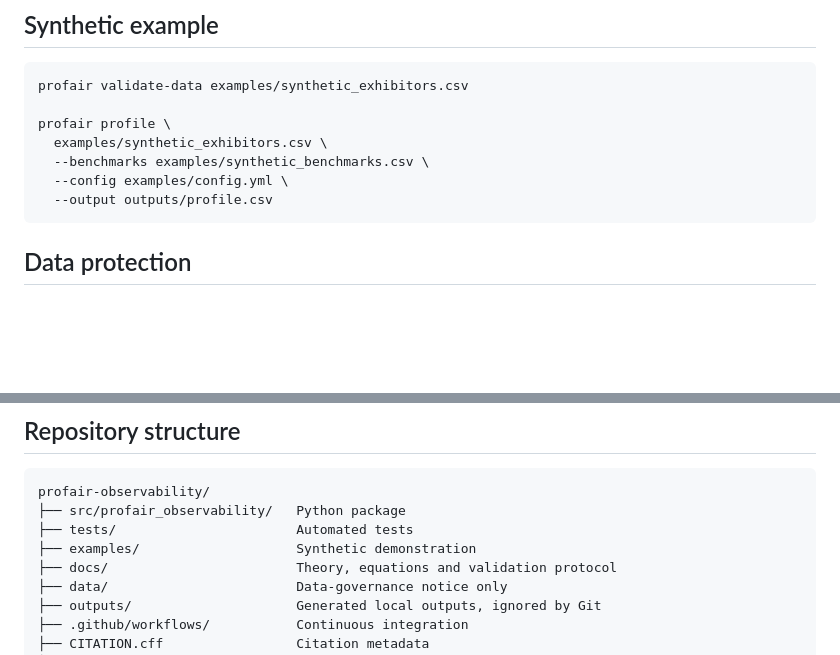
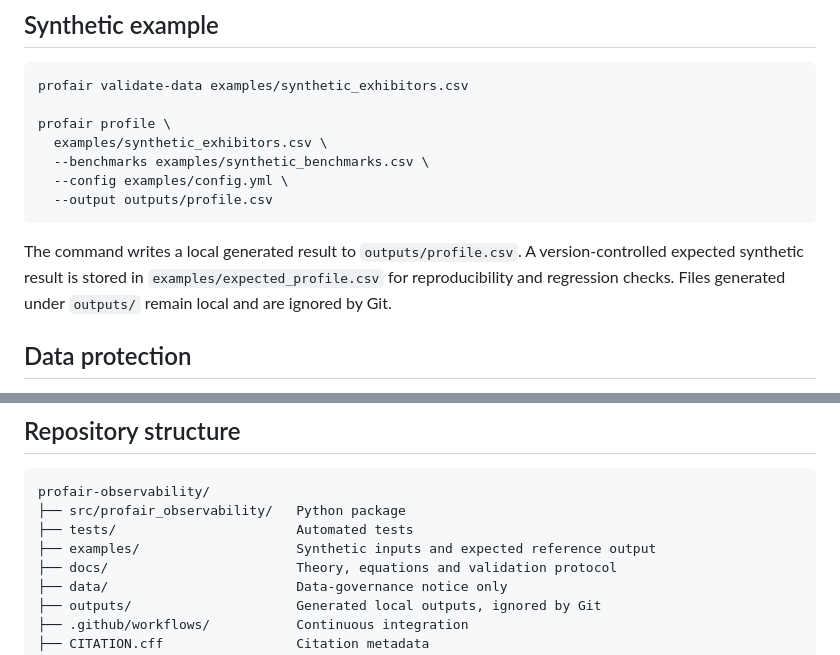
Before and after one commit to missmew33/profair-observability, a Markdown page: README.md, 2 parts joined by grey strips. Rendered like a GitHub page; blank space fills up the shorter version.

Commit message:
Document expected synthetic output

````diff
--- a/README.md
+++ b/README.md
@@ -68,6 +68,11 @@ profair profile \
   --output outputs/profile.csv
 ```
 
+The command writes a local generated result to `outputs/profile.csv`. A
+version-controlled expected synthetic result is stored in
+`examples/expected_profile.csv` for reproducibility and regression checks.
+Files generated under `outputs/` remain local and are ignored by Git.
+
 ## Data protection
 
 This public repository must never contain raw IFEMA MADRID data, names,
@@ -85,7 +90,7 @@ The CLI rejects common direct-identifier column names by default.
 profair-observability/
 ├── src/profair_observability/   Python package
 ├── tests/                       Automated tests
-├── examples/                    Synthetic demonstration
+├── examples/                    Synthetic inputs and expected reference output
 ├── docs/                        Theory, equations and validation protocol
 ├── data/                        Data-governance notice only
 ├── outputs/                     Generated local outputs, ignored by Git
````
